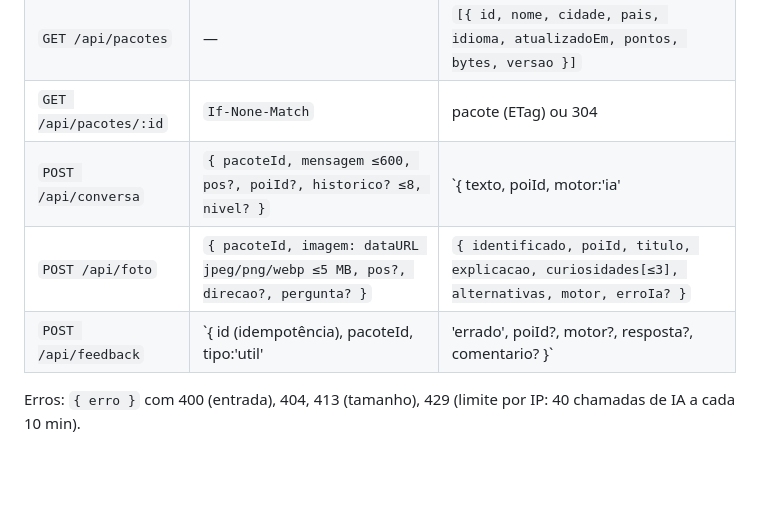
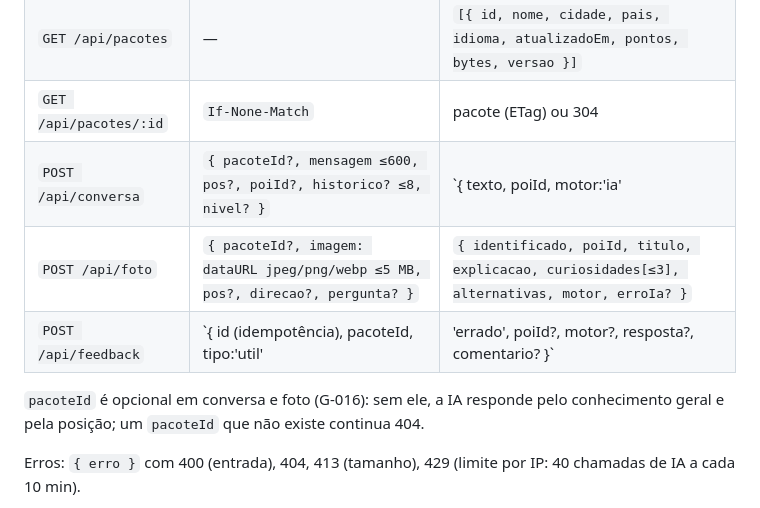
Before and after one commit to rodrigaomenezes/geral, a Markdown page: menezes-gestao/guia-brasil/ARCHITECTURE.md, the part around the change. GitHub-like rendering; blank space fills up the shorter version.

```diff
--- a/menezes-gestao/guia-brasil/ARCHITECTURE.md
+++ b/menezes-gestao/guia-brasil/ARCHITECTURE.md
@@ -49,9 +49,12 @@ Validado ao subir o servidor (`validarPacote`); pacote inválido impede o boot.
 | `GET /api/health` | — | `{ ok, ia, modelo, pacotes }` |
 | `GET /api/pacotes` | — | `[{ id, nome, cidade, pais, idioma, atualizadoEm, pontos, bytes, versao }]` |
 | `GET /api/pacotes/:id` | `If-None-Match` | pacote (ETag) ou 304 |
-| `POST /api/conversa` | `{ pacoteId, mensagem ≤600, pos?, poiId?, historico? ≤8, nivel? }` | `{ texto, poiId, motor:'ia'|'local', modelo?, confianca?, semResposta?, erroIa? }` |
-| `POST /api/foto` | `{ pacoteId, imagem: dataURL jpeg/png/webp ≤5 MB, pos?, direcao?, pergunta? }` | `{ identificado, poiId, titulo, explicacao, curiosidades[≤3], alternativas, motor, erroIa? }` |
+| `POST /api/conversa` | `{ pacoteId?, mensagem ≤600, pos?, poiId?, historico? ≤8, nivel? }` | `{ texto, poiId, motor:'ia'|'local', modelo?, confianca?, semResposta?, erroIa? }` |
+| `POST /api/foto` | `{ pacoteId?, imagem: dataURL jpeg/png/webp ≤5 MB, pos?, direcao?, pergunta? }` | `{ identificado, poiId, titulo, explicacao, curiosidades[≤3], alternativas, motor, erroIa? }` |
 | `POST /api/feedback` | `{ id (idempotência), pacoteId, tipo:'util'|'errado', poiId?, motor?, resposta?, comentario? }` | 204 |
+
+`pacoteId` é opcional em conversa e foto (G-016): sem ele, a IA responde pelo conhecimento geral e pela posição; um
+`pacoteId` que não existe continua 404.
 
 Erros: `{ erro }` com 400 (entrada), 404, 413 (tamanho), 429 (limite por IP: 40 chamadas de IA a cada 10 min).
 
```
Also changed, not shown: menezes-gestao/guia-brasil/DECISIONS.md (+10 -0 lines), menezes-gestao/guia-brasil/README.md (+5 -2 lines).
